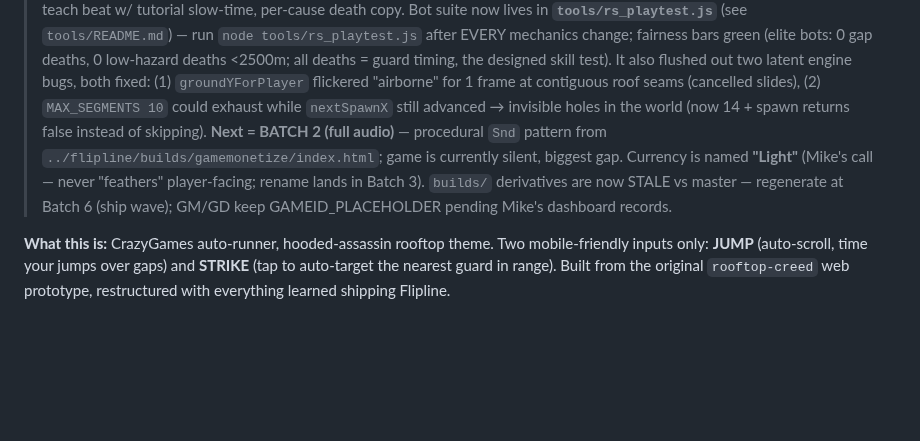
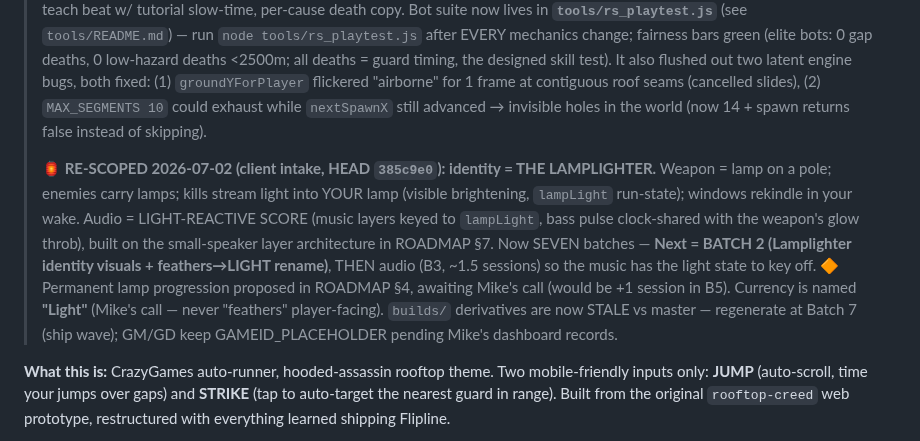
Before and after one commit to michaelnocito/play-area, a Markdown page: rooftop-sprint/DEV_NOTES.md, the part around the change. Rendered like a GitHub page; blank space fills up the shorter version.

Commit message:
Rooftop Sprint dev notes: resume banner re-pointed at Lamplighter re-scope

```diff
--- a/rooftop-sprint/DEV_NOTES.md
+++ b/rooftop-sprint/DEV_NOTES.md
@@ -12,10 +12,18 @@
 > It also flushed out two latent engine bugs, both fixed: (1) `groundYForPlayer` flickered
 > "airborne" for 1 frame at contiguous roof seams (cancelled slides), (2) `MAX_SEGMENTS 10` could
 > exhaust while `nextSpawnX` still advanced → invisible holes in the world (now 14 + spawn
-> returns false instead of skipping). **Next = BATCH 2 (full audio)** — procedural `Snd` pattern
-> from `../flipline/builds/gamemonetize/index.html`; game is currently silent, biggest gap.
-> Currency is named **"Light"** (Mike's call — never "feathers" player-facing; rename lands in
-> Batch 3). `builds/` derivatives are now STALE vs master — regenerate at Batch 6 (ship wave);
+> returns false instead of skipping).
+>
+> **🏮 RE-SCOPED 2026-07-02 (client intake, HEAD `385c9e0`): identity = THE LAMPLIGHTER.**
+> Weapon = lamp on a pole; enemies carry lamps; kills stream light into YOUR lamp (visible
+> brightening, `lampLight` run-state); windows rekindle in your wake. Audio = LIGHT-REACTIVE
+> SCORE (music layers keyed to `lampLight`, bass pulse clock-shared with the weapon's glow throb),
+> built on the small-speaker layer architecture in ROADMAP §7. Now SEVEN batches —
+> **Next = BATCH 2 (Lamplighter identity visuals + feathers→LIGHT rename)**, THEN audio (B3,
+> ~1.5 sessions) so the music has the light state to key off. 🔶 Permanent lamp progression
+> proposed in ROADMAP §4, awaiting Mike's call (would be +1 session in B5).
+> Currency is named **"Light"** (Mike's call — never "feathers" player-facing).
+> `builds/` derivatives are now STALE vs master — regenerate at Batch 7 (ship wave);
 > GM/GD keep GAMEID_PLACEHOLDER pending Mike's dashboard records.
 
 **What this is:** CrazyGames auto-runner, hooded-assassin rooftop theme. Two
```
